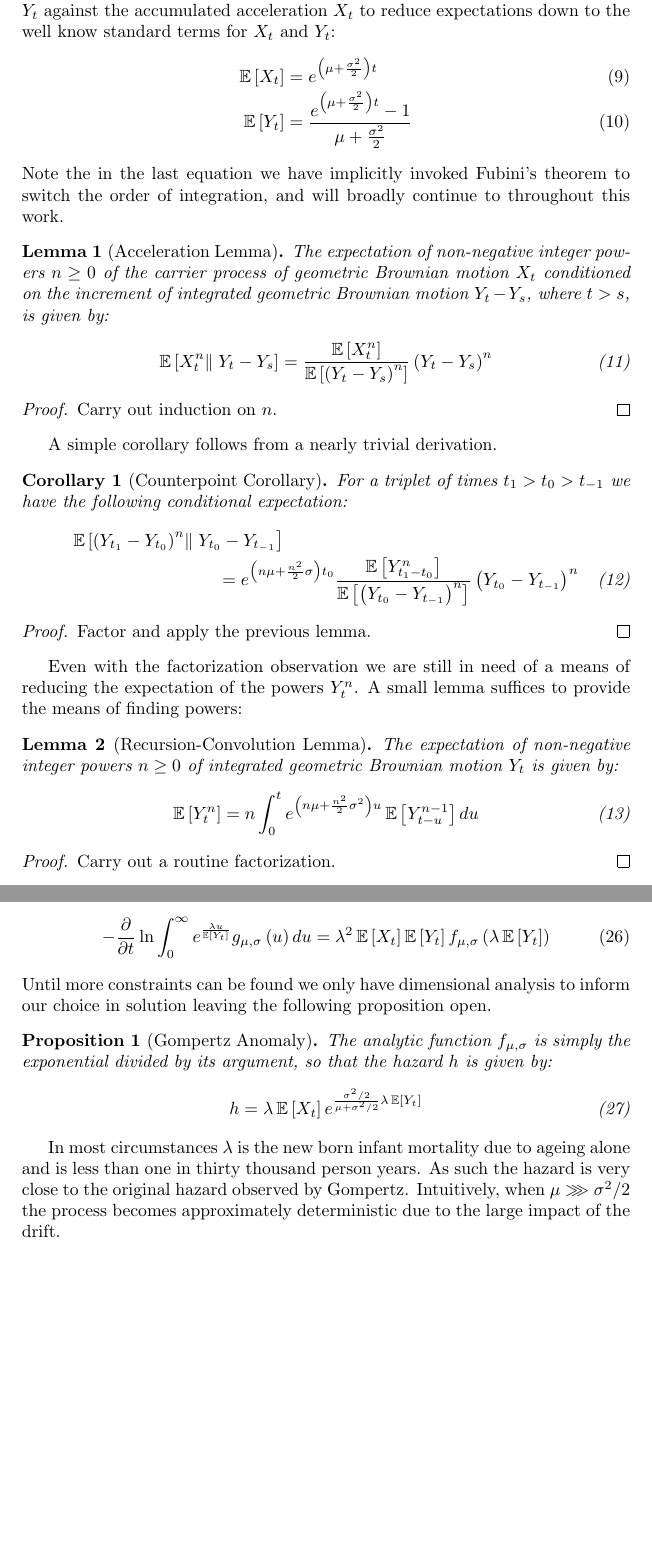
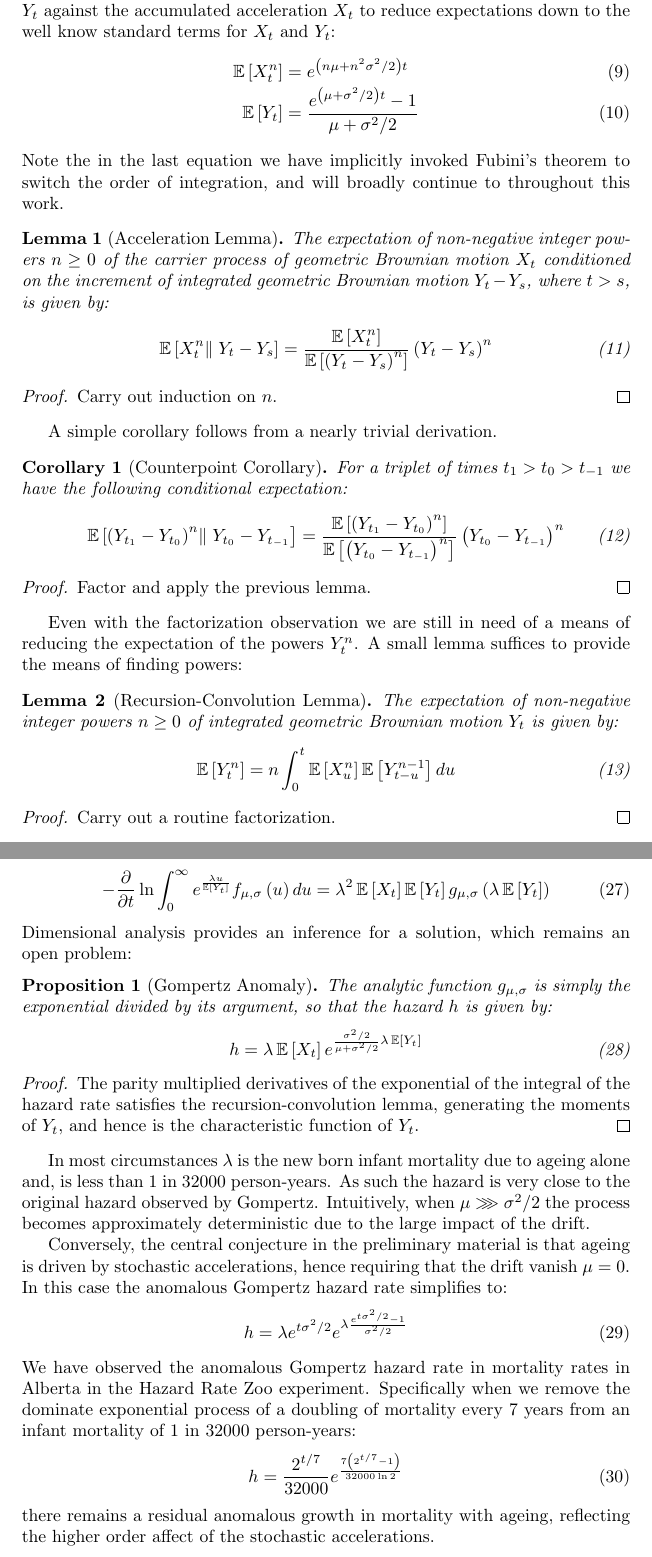
Before and after one commit to aaronsheldon/vonFoersterHazards, a LaTeX paper (docs/GompertzProcesses.tex): two parts of pages 3 and 6 of 6, joined at a grey line, cut so that both start at the same text, the shorter picture padded with empty space. Compiled offline with pdfLaTeX.

Commit message:
Progress toward a proof the anomalous Gompertz hazard rate
- switch labels on analytic functions
- replace all exponentials of time with the expectation references
- sketch a proof strategy for the proposition
- discuss anomalous Gompertz hazard rate

```diff
--- a/docs/GompertzProcesses.tex
+++ b/docs/GompertzProcesses.tex
@@ -126,12 +126,12 @@
   against the accumulated acceleration $X_t$ to reduce expectations down to the well know
   standard terms for $X_t$ and $Y_t$:
   \begin{IEEEeqnarray}{rCl}
-    \operatorname{\mathbb{E}}\left[ X_t \right]
+    \operatorname{\mathbb{E}}\left[ X_t^n \right]
     & = &
-    e^{\left(\mu + \frac{\sigma^2}{2}\right)t}\\
+    e^{\left(n \mu + n^2 \sigma^2 / 2\right)t}\\
     \operatorname{\mathbb{E}}\left[ Y_t \right]
     & = &
-    \frac{e^{\left(\mu + \frac{\sigma^2}{2}\right)t} - 1}{\mu + \frac{\sigma^2}{2}}
+    \frac{e^{\left(\mu + \sigma^2 / 2\right)t} - 1}{\mu + \sigma^2 / 2}
   \end{IEEEeqnarray}
   Note the in the last equation we have implicitly invoked Fubini's theorem to switch the
   order of integration, and will broadly continue to throughout this work.
@@ -157,14 +157,9 @@
     For a triplet of times $t_1 > t_0 > t_{-1}$ we have the following conditional
     expectation:
     \begin{IEEEeqnarray}{rCl}
-      \IEEEeqnarraymulticol{3}{l}
-      {
-        \operatorname{\mathbb{E}}\left[ \left(Y_{t_1}-Y_{t_0}\right)^n \right\rVert\left. Y_{t_0} - Y_{t_{-1}} \right]
-      }\nonumber\\
-      \qquad\qquad\qquad\qquad
+      \operatorname{\mathbb{E}}\left[ \left(Y_{t_1}-Y_{t_0}\right)^n \right\rVert\left. Y_{t_0} - Y_{t_{-1}} \right]
       & = &
-      e^{\left(n\mu+\frac{n^2}{2}\sigma\right)t_0}
-      \frac{\operatorname{\mathbb{E}}\left[Y_{t_1 - t_0}^n\right]}
+      \displaystyle\frac{\operatorname{\mathbb{E}}\left[\left(Y_{t_1} - Y_{t_0}\right)^n\right]}
       {\operatorname{\mathbb{E}}\left[\left(Y_{t_0} - Y_{t_{-1}}\right)^n\right]}
       \left(Y_{t_0} - Y_{t_{-1}}\right)^n
     \end{IEEEeqnarray}
@@ -183,7 +178,7 @@
     \begin{IEEEeqnarray}{rCl}
       \operatorname{\mathbb{E}}\left[ Y_t^n \right]
       & = &
-      n \int_0^t e^{\left(n\mu + \frac{n^2}{2} \sigma^2\right)u} \operatorname{\mathbb{E}}\left[ Y_{t-u}^{n-1} \right] du
+      n \int_0^t \operatorname{\mathbb{E}}\left[X_u^n\right] \operatorname{\mathbb{E}}\left[ Y_{t-u}^{n-1} \right] du
     \end{IEEEeqnarray}
   \end{lemma}
   \begin{proof}
@@ -362,18 +357,17 @@
     \displaystyle-\frac{\partial}{\partial t} \ln
     \int_0^\infty
     e^\frac{\lambda u}{\operatorname{\mathbb{E}}\left[Y_t\right]}
-    g_{\mu,\sigma}\left(u\right)
+    f_{\mu,\sigma}\left(u\right)
     du
     & = &
     \lambda^2
     \operatorname{\mathbb{E}}\left[X_t\right]
     \operatorname{\mathbb{E}}\left[Y_t\right]
-    f_{\mu, \sigma}\left( \lambda \operatorname{\mathbb{E}}\left[Y_t\right] \right)
+    g_{\mu, \sigma}\left( \lambda \operatorname{\mathbb{E}}\left[Y_t\right] \right)
   \end{IEEEeqnarray}
-  Until more constraints can be found we only have dimensional analysis to inform our choice
-  in solution leaving the following proposition open.
+  Dimensional analysis provides an inference for a solution, which remains an open problem:
   \begin{proposition}[Gompertz Anomaly]
-    The analytic function $f_{\mu, \sigma}$ is simply the exponential divided by its
+    The analytic function $g_{\mu, \sigma}$ is simply the exponential divided by its
     argument, so that the hazard $h$ is given by:
     \begin{IEEEeqnarray}{rCl}
       h
@@ -382,8 +376,35 @@
       e^{\frac{\sigma^2 / 2}{\mu + \sigma^2 / 2}  \lambda \operatorname{\mathbb{E}}\left[Y_t\right]}
     \end{IEEEeqnarray}
   \end{proposition}
-  In most circumstances $\lambda$ is the new born infant mortality due to ageing alone and
-  is less than one in thirty thousand person years. As such the hazard is very close to the
-  original hazard observed by Gompertz. Intuitively, when $\mu \ggg \sigma^2 / 2$ the
-  process becomes approximately deterministic due to the large impact of the drift.
+  \begin{proof}
+    The parity multiplied derivatives of the exponential of the integral of the hazard rate
+    satisfies the recursion-convolution lemma, generating the moments of $Y_t$, and hence is
+    the characteristic function of $Y_t$.
+  \end{proof}
+  In most circumstances $\lambda$ is the new born infant mortality due to ageing alone and,
+  is less than $1$ in $32000$ person-years. As such the hazard is very close to the original
+  hazard observed by Gompertz. Intuitively, when $\mu \ggg \sigma^2 / 2$ the process becomes
+  approximately deterministic due to the large impact of the drift.
+
+  Conversely, the central conjecture in the preliminary material is that ageing is driven by
+  stochastic accelerations, hence requiring that the drift vanish $\mu = 0$. In this case
+  the anomalous Gompertz hazard rate simplifies to:
+  \begin{IEEEeqnarray}{rCl}
+    h
+    & = &
+    \lambda e^{t\sigma^2 / 2}
+    e^{\lambda \frac{e^{t\sigma^2 / 2} - 1}{\sigma^2 / 2}}
+  \end{IEEEeqnarray}
+  We have observed the anomalous Gompertz hazard rate in mortality rates in Alberta in the
+  Hazard Rate Zoo experiment. Specifically when we remove the dominate exponential process
+  of a doubling of mortality every $7$ years from an infant mortality of $1$ in $32000$
+  person-years:
+  \begin{IEEEeqnarray}{rCl}
+    h
+    & = &
+    \displaystyle\frac{2^{t/7}}{32000}
+    e^\frac{7 \left(2^{t/7} - 1\right)}{32000 \ln 2}
+  \end{IEEEeqnarray}
+  there remains a residual anomalous growth in mortality with ageing, reflecting the higher
+  order affect of the stochastic accelerations.
 \end{document}
```
Also changed, not shown: docs/GompertzProcesses.pdf, docs/GompertzProcesses.tex (36 more changed lines).
